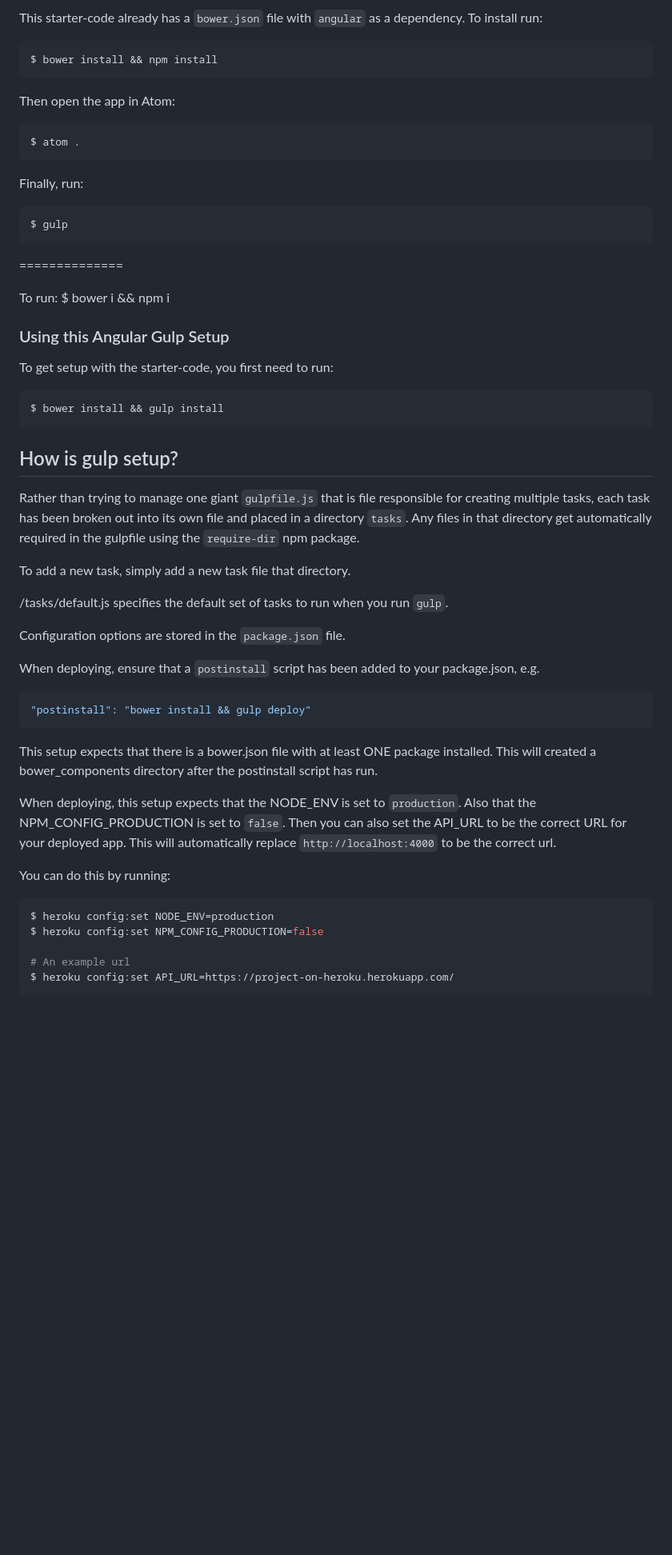
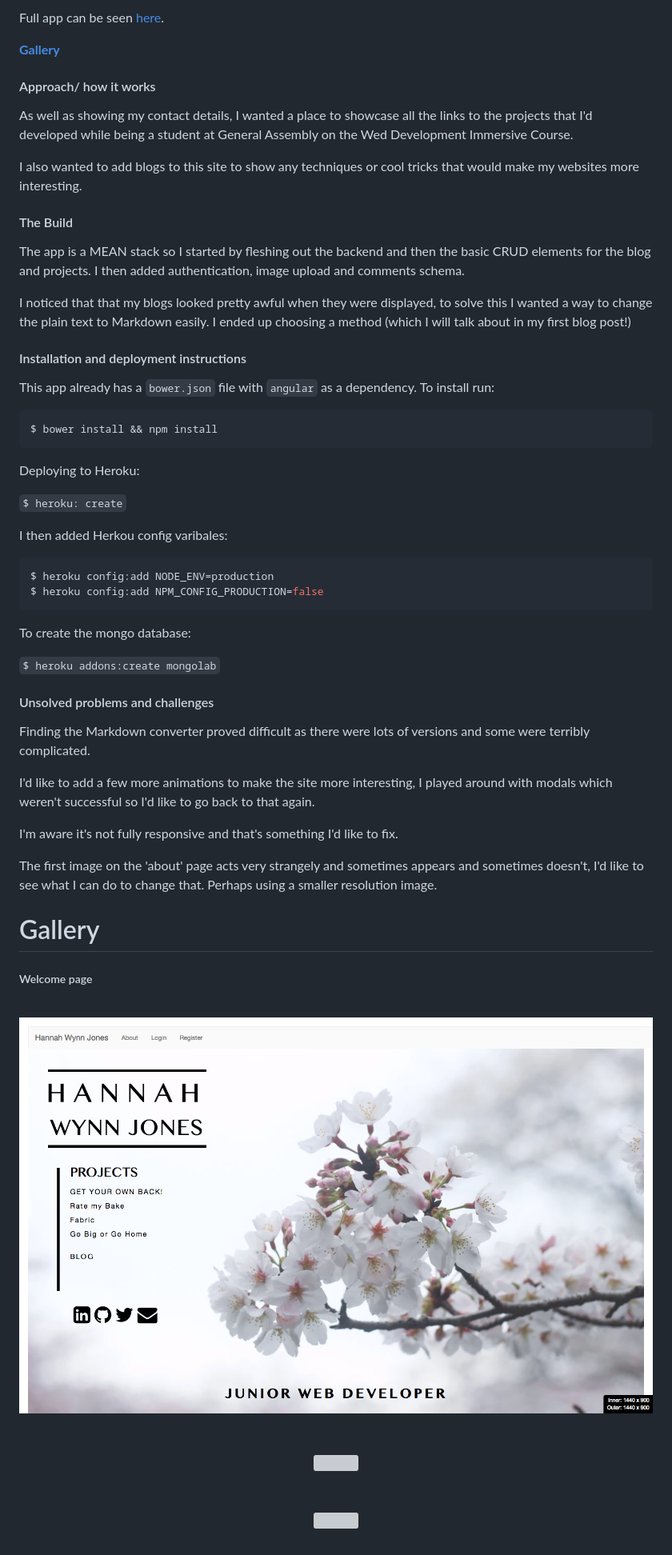
Before and after one commit to hannahwynnjones/hwj-website, a Markdown page: README.md, the part around the change printed below. Shown: that part at 80% size. Rendered like a GitHub page; pictures changed too: src/images/ss-home.png (added); blank space fills up the shorter version; grey boxes are pictures that could not be loaded.

````diff
--- a/README.md
+++ b/README.md
@@ -5,65 +8,70 @@ mongodb://hannahwynnjones:DB386476@@my-first-cluster-shard-00-00-gaqda.mongodb.n
 
-This starter-code already has a `bower.json` file with `angular` as a dependency. To install run:
+Full app can be seen [here](www.hannahwynnjones.com).
+
+**[Gallery](#gallery)**
+
+#### Approach/ how it works
+
+As well as showing my contact details, I wanted a place to showcase all the links to the projects that I'd developed while being a student at General Assembly on the Wed Development Immersive Course.
+
+I also wanted to add blogs to this site to show any techniques or cool tricks that would make my websites more interesting.
+
+#### The Build
+
+The app is a MEAN stack so I started by fleshing out the backend and then the basic CRUD elements for the blog and projects.  I then added authentication, image upload and comments schema.
+
+I noticed that that my blogs looked pretty awful when they were displayed, to solve this I wanted a way to change the plain text to Markdown easily.  I ended up choosing a <zero-md> method (which I will talk about in my first blog post!)
+
+#### Installation and deployment instructions
+
+This app already has a `bower.json` file with `angular` as a dependency. To install run:
 
 ```sh
 $ bower install && npm install
 ```
+Deploying to Heroku:
 
-Then open the app in Atom:
+`$ heroku: create`
+
+I then added Herkou config varibales:
 
 ```sh
-$ atom .
+$ heroku config:add NODE_ENV=production
+$ heroku config:add NPM_CONFIG_PRODUCTION=false
 ```
 
-Finally, run:
+To create the mongo database:
 
-```sh
-$ gulp
-```
-==============
+`$ heroku addons:create mongolab`
 
-To run: $ bower i && npm i
 
-### Using this Angular Gulp Setup
+#### Unsolved problems and challenges
 
-To get setup with the starter-code, you first need to run:
+Finding the Markdown converter proved difficult as there were lots of versions and some were terribly complicated.
 
-```sh
-$ bower install && gulp install
-```
+I'd like to add a few more animations to make the site more interesting, I played around with modals which weren't successful so I'd like to go back to that again.
 
-## How is gulp setup?
+I'm aware it's not fully responsive and that's something I'd like to fix.
 
-Rather than trying to manage one giant `gulpfile.js` that is file responsible for creating multiple tasks, each task has been broken out into its own file and placed in a directory `tasks`. Any files in that directory get automatically required in the gulpfile using the `require-dir` npm package.
+The first image on the 'about' page acts very strangely and sometimes appears and sometimes doesn't, I'd like to see what I can do to change that.  Perhaps using a smaller resolution image.
 
-To add a new task, simply add a new task file that directory.
+# Gallery
 
-/tasks/default.js specifies the default set of tasks to run
-when you run `gulp`.
+<h5>Welcome page</h5>
+<br>
+<p align="center">
+  <img src="src/images/ss-home.png" width="600px;" style="padding-bottom: 10px;">
+</p>
 
-Configuration options are stored in the `package.json` file.
+<h5></h5>
+<br>
+<p align="center" style="padding: 20px 0;">
+  <img src="src/images/ss-flights.png" width="400px;" style="padding-bottom: 10px;">
+</p>
 
-When deploying, ensure that a `postinstall` script has been added to
-your package.json, e.g.
+<h5></h5>
+<br>
+<p align="center" style="padding: 20px 0;">
+  <img src="src/images/ss-demi.png" width="400px;" style="padding-bottom: 10px;">
+</p>
 
-```json
-"postinstall": "bower install && gulp deploy"
-```
-
-This setup expects that there is a bower.json file with at least ONE package
-installed. This will created a bower_components directory after
-the postinstall script has run.
-
-When deploying, this setup expects that the NODE_ENV is set to `production`.
-Also that the NPM_CONFIG_PRODUCTION is set to `false`. Then you can also set the API_URL to be the correct URL for your deployed app. This will automatically replace `http://localhost:4000` to be the correct url.
-
-You can do this by running:
-
-```bash
-$ heroku config:set NODE_ENV=production
-$ heroku config:set NPM_CONFIG_PRODUCTION=false
-
-# An example url
-$ heroku config:set API_URL=https://project-on-heroku.herokuapp.com/
-```
-
````
Also changed, not shown: other parts of README.md (+10 -30 lines).
